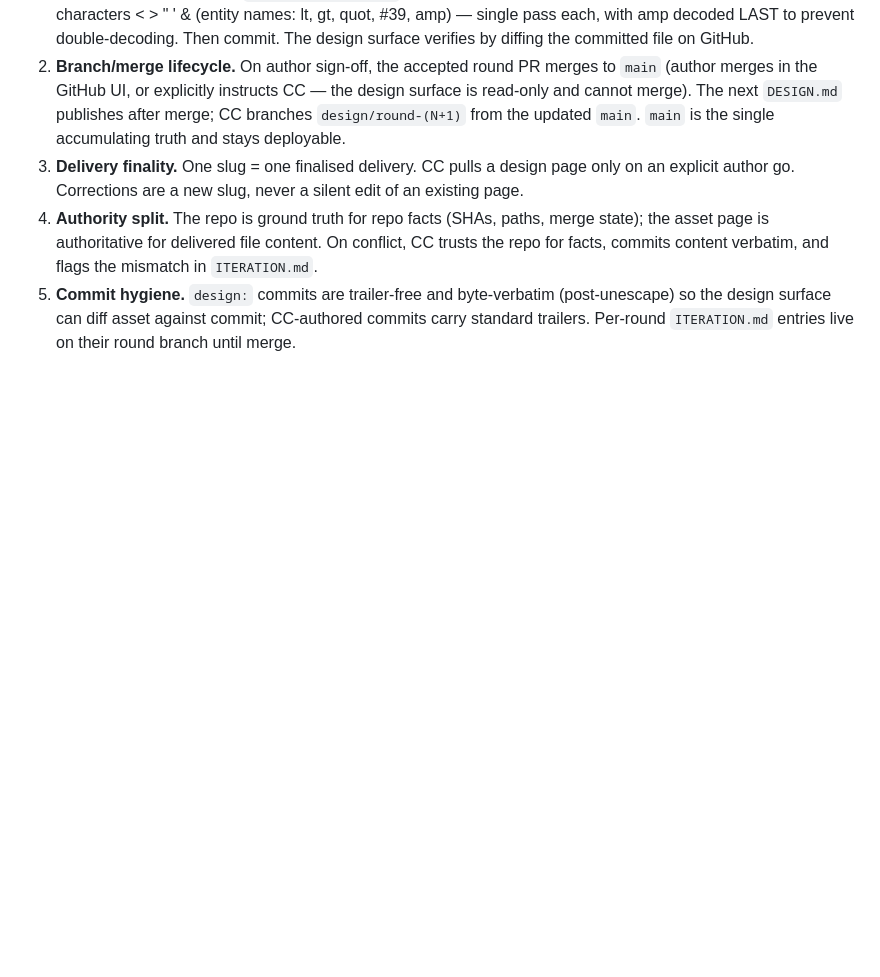
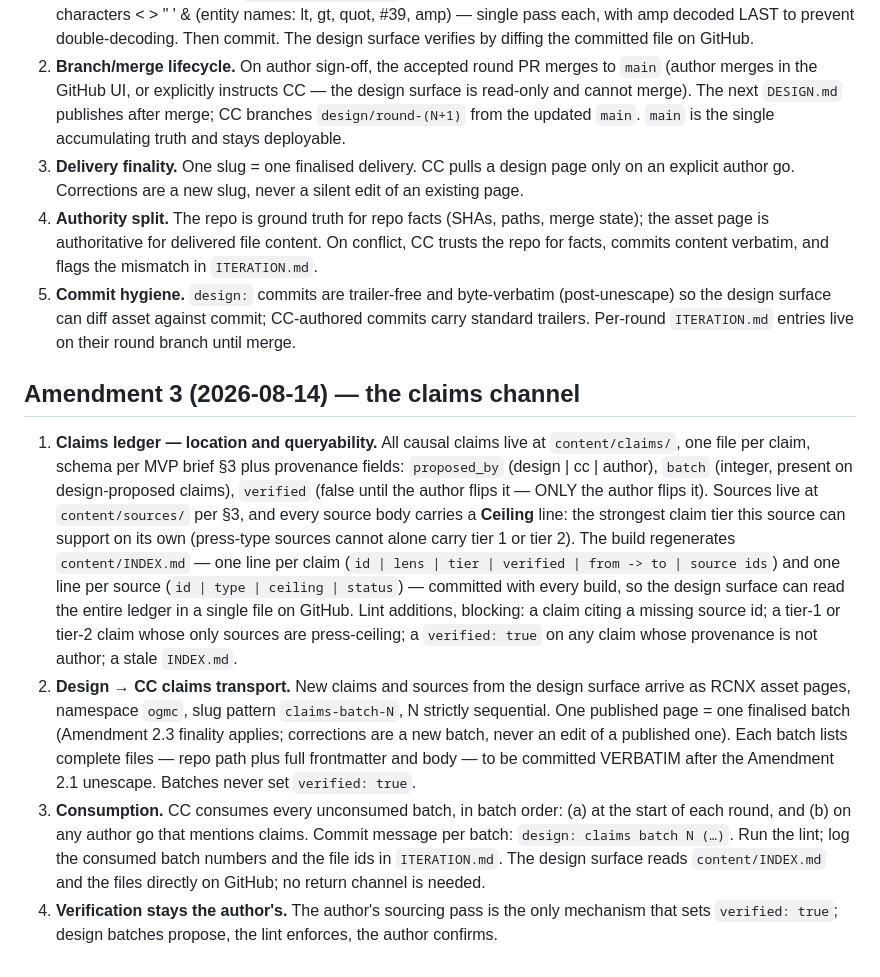
Before and after one commit to andrewbalercnx/one-game-many-codes, a Markdown page: LOOP.md, the part around the change. GitHub-like rendering; blank space fills up the shorter version.

Commit message:
design: LOOP.md amendment 3 (claims channel)

```diff
--- a/LOOP.md
+++ b/LOOP.md
@@ -48,3 +48,10 @@ The design surface's GitHub connector is read-only on repo contents (`403 Resour
 3. **Delivery finality.** One slug = one finalised delivery. CC pulls a design page only on an explicit author go. Corrections are a new slug, never a silent edit of an existing page.
 4. **Authority split.** The repo is ground truth for repo facts (SHAs, paths, merge state); the asset page is authoritative for delivered file content. On conflict, CC trusts the repo for facts, commits content verbatim, and flags the mismatch in `ITERATION.md`.
 5. **Commit hygiene.** `design:` commits are trailer-free and byte-verbatim (post-unescape) so the design surface can diff asset against commit; CC-authored commits carry standard trailers. Per-round `ITERATION.md` entries live on their round branch until merge.
+
+## Amendment 3 (2026-08-14) — the claims channel
+
+1. **Claims ledger — location and queryability.** All causal claims live at `content/claims/`, one file per claim, schema per MVP brief §3 plus provenance fields: `proposed_by` (design | cc | author), `batch` (integer, present on design-proposed claims), `verified` (false until the author flips it — ONLY the author flips it). Sources live at `content/sources/` per §3, and every source body carries a **Ceiling** line: the strongest claim tier this source can support on its own (press-type sources cannot alone carry tier 1 or tier 2). The build regenerates `content/INDEX.md` — one line per claim (`id | lens | tier | verified | from -> to | source ids`) and one line per source (`id | type | ceiling | status`) — committed with every build, so the design surface can read the entire ledger in a single file on GitHub. Lint additions, blocking: a claim citing a missing source id; a tier-1 or tier-2 claim whose only sources are press-ceiling; a `verified: true` on any claim whose provenance is not author; a stale `INDEX.md`.
+2. **Design → CC claims transport.** New claims and sources from the design surface arrive as RCNX asset pages, namespace `ogmc`, slug pattern `claims-batch-N`, N strictly sequential. One published page = one finalised batch (Amendment 2.3 finality applies; corrections are a new batch, never an edit of a published one). Each batch lists complete files — repo path plus full frontmatter and body — to be committed VERBATIM after the Amendment 2.1 unescape. Batches never set `verified: true`.
+3. **Consumption.** CC consumes every unconsumed batch, in batch order: (a) at the start of each round, and (b) on any author go that mentions claims. Commit message per batch: `design: claims batch N (…)`. Run the lint; log the consumed batch numbers and the file ids in `ITERATION.md`. The design surface reads `content/INDEX.md` and the files directly on GitHub; no return channel is needed.
+4. **Verification stays the author's.** The author's sourcing pass is the only mechanism that sets `verified: true`; design batches propose, the lint enforces, the author confirms.
```
